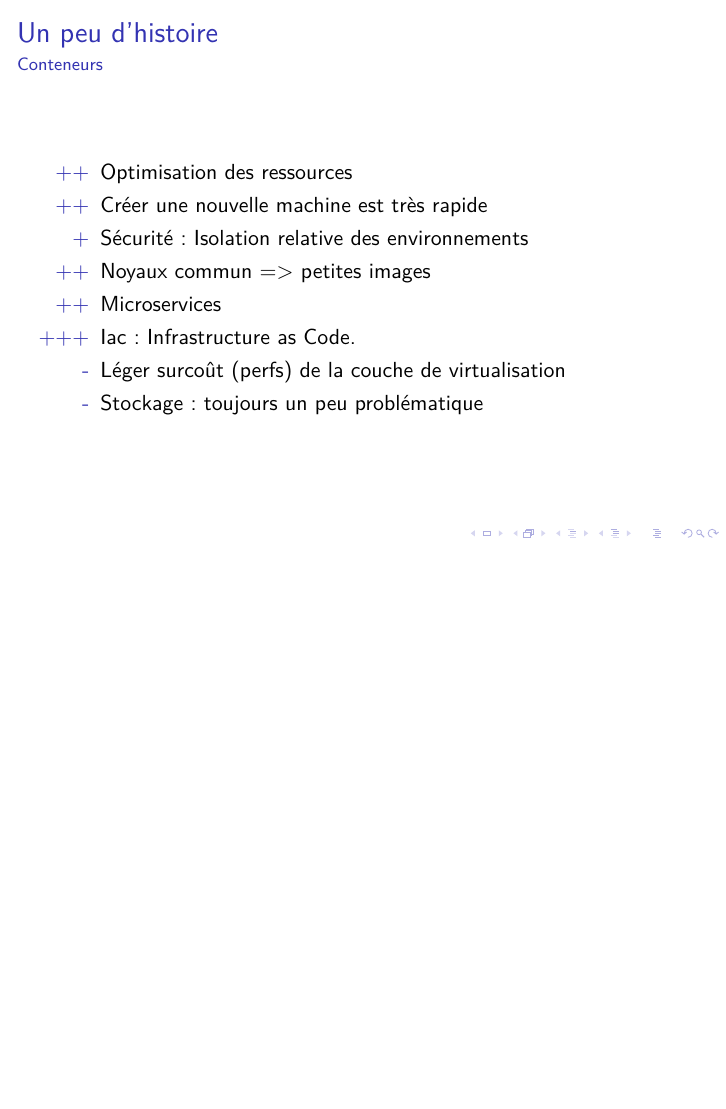
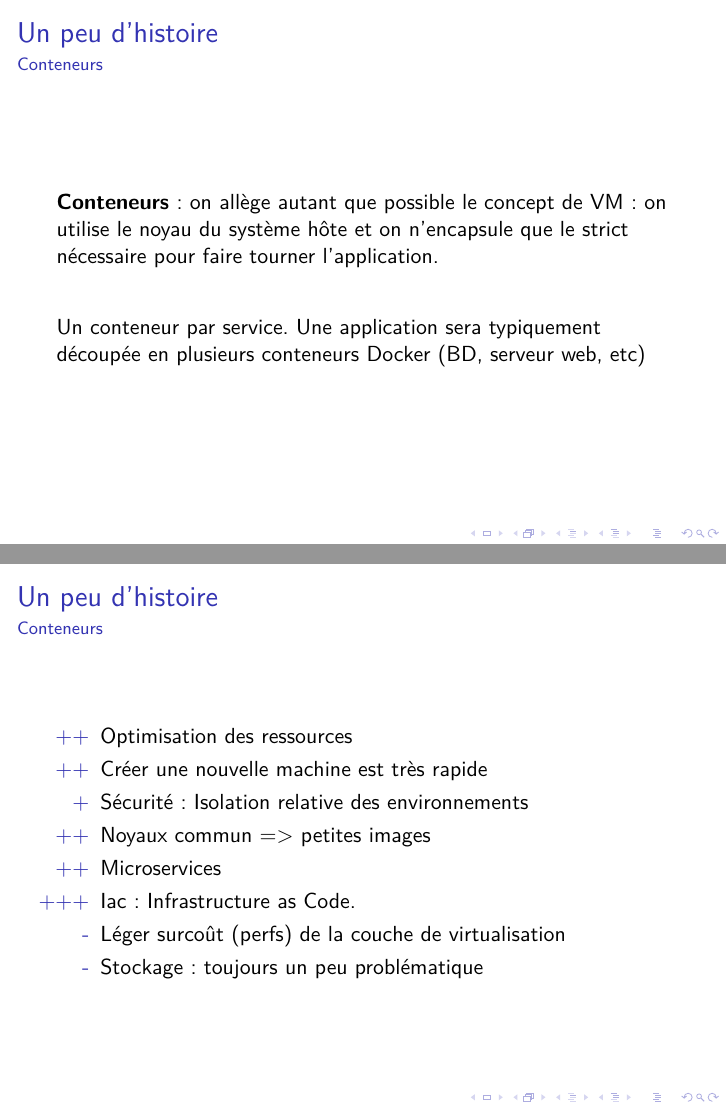
Before and after one commit to ThomasIdgeo/docker-training, LaTeX slides (latex/main.tex): page 7 of 21 before the commit and pages 7 and 8 of 24 after it, the two joined at a grey line, the shorter picture padded with empty space. The pictures show the PDF file latex/main.pdf that the author committed with the source.

```diff
--- a/latex/main.tex
+++ b/latex/main.tex
@@ -114,6 +114,15 @@
 \begin{frame}
 \frametitle{Un peu d'histoire}
 \framesubtitle{Conteneurs}
+\textbf{Conteneurs} : on allège autant que possible le concept de VM : on utilise le noyau du système hôte et on n'encapsule que le strict nécessaire pour faire tourner l'application.
+\vspace{2em}
+
+Un conteneur par service. Une application sera typiquement découpée en plusieurs conteneurs Docker (BD, serveur web, etc)
+\end{frame}
+
+\begin{frame}
+\frametitle{Un peu d'histoire}
+\framesubtitle{Conteneurs}
 \begin{itemize}
 	\item[++] Optimisation des ressources
 	\item[++] Créer une nouvelle machine est très rapide
@@ -430,6 +441,32 @@
 \end{itemize}
 \end{frame}
 
+\begin{frame}[fragile]
+\frametitle{Dockerfile}
+\framesubtitle{CMD et ENTRYPOINT}
+	TODO: réviser les notions
+\begin{description}
+	\item[CMD] la commande lancée par le conteneur au démarrage
+	\begin{itemize}
+		\item format bash
+		\item format liste. TODO: différence
+	\end{itemize}
+	\item[ENTRYPOINT] permet notamment de lancer des scripts d'init
+\end{description}
+
+Entrypoints sophistiqués : utilisation de run-parts. Exemple, PostgreSQL
+
+\end{frame}
+
+\begin{frame}[fragile]
+\frametitle{Dockerfile}
+\framesubtitle{Exemples}
+GeoServer
+
+\end{frame}
+
+
+
 
 
 
```
Also changed, not shown: latex/main.pdf, latex/main.tex (8 more changed lines), 1 other file.
